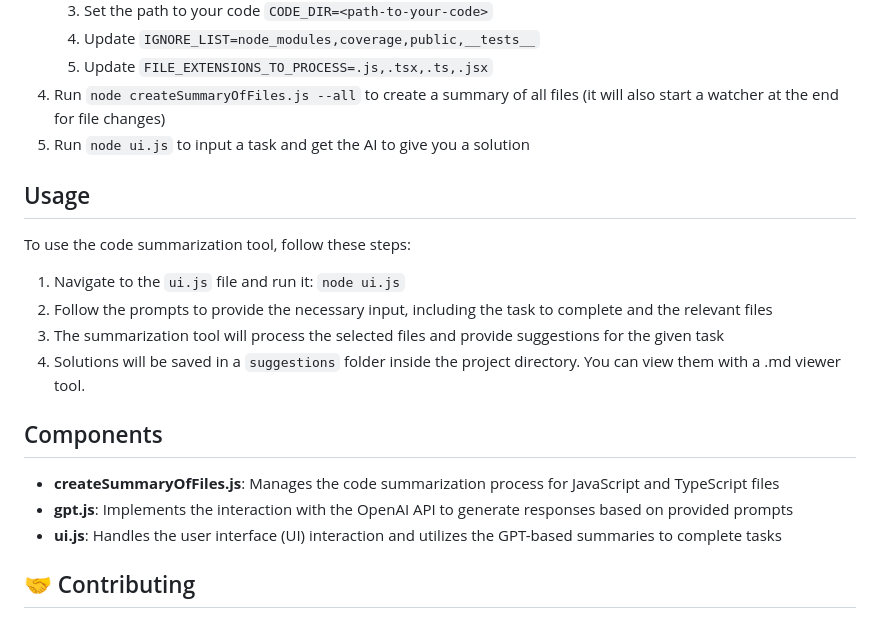
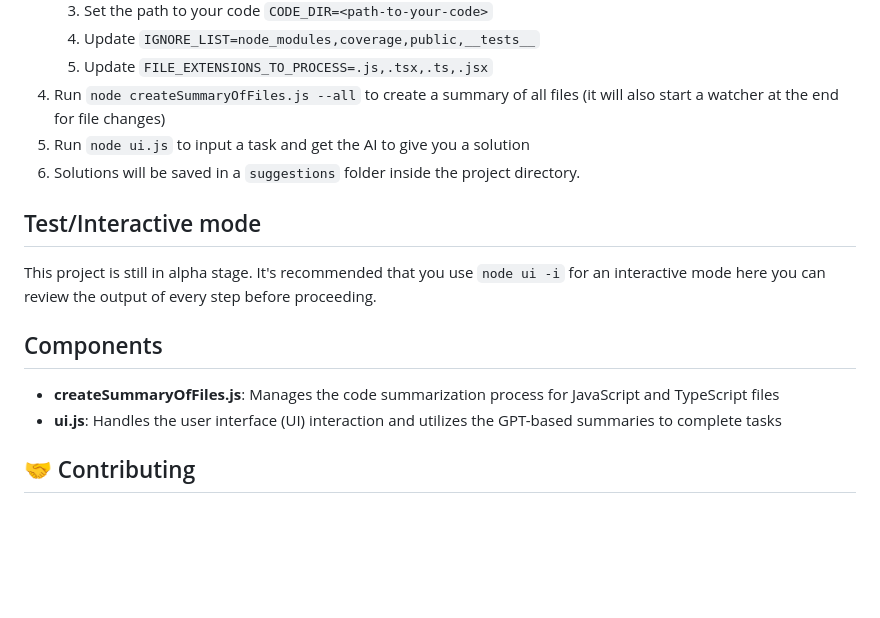
Before and after one commit to fjrdomingues/autopilot, a Markdown page: README.md, the part around the change. Drawn GitHub-style; blank space fills up the shorter version.

```diff
--- a/README.md
+++ b/README.md
@@ -75,21 +75,14 @@ Task: Create a diagram explaining what this project and the process
    5. Update `FILE_EXTENSIONS_TO_PROCESS=.js,.tsx,.ts,.jsx`
 4. Run `node createSummaryOfFiles.js --all` to create a summary of all files (it will also start a watcher at the end for file changes)
 5. Run `node ui.js` to input a task and get the AI to give you a solution
+6. Solutions will be saved in a `suggestions` folder inside the project directory.
 
-
-## Usage
-
-To use the code summarization tool, follow these steps:
-
-1. Navigate to the `ui.js` file and run it: `node ui.js`
-2. Follow the prompts to provide the necessary input, including the task to complete and the relevant files
-3. The summarization tool will process the selected files and provide suggestions for the given task
-4. Solutions will be saved in a `suggestions` folder inside the project directory. You can view them with a .md viewer tool.
+## Test/Interactive mode
+This project is still in alpha stage. It's recommended that you use `node ui -i` for an interactive mode here you can review the output of every step before proceeding.
 
 ## Components
 
 - **createSummaryOfFiles.js**: Manages the code summarization process for JavaScript and TypeScript files
-- **gpt.js**: Implements the interaction with the OpenAI API to generate responses based on provided prompts
 - **ui.js**: Handles the user interface (UI) interaction and utilizes the GPT-based summaries to complete tasks
 
 ## 🤝 Contributing
```
